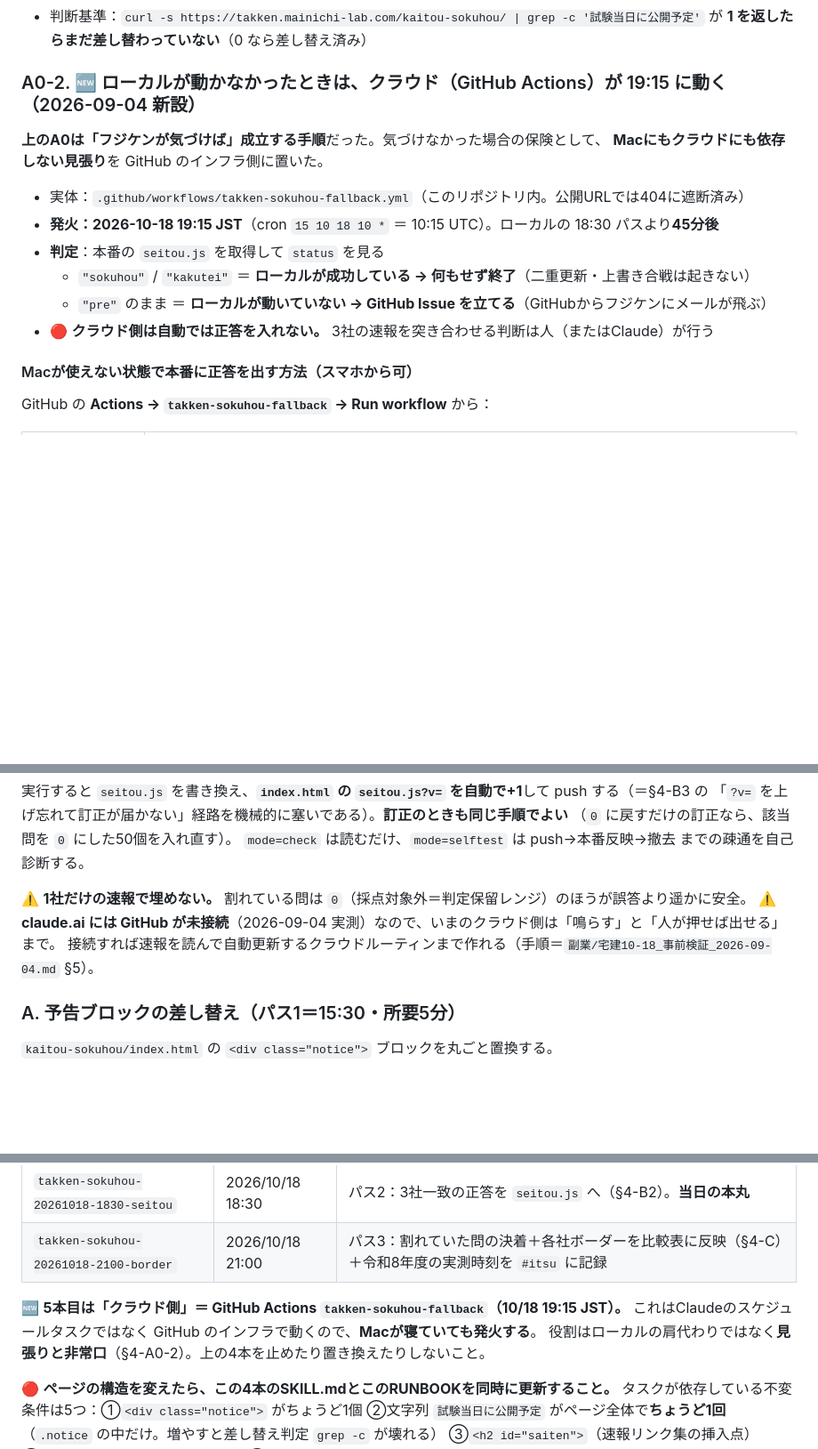
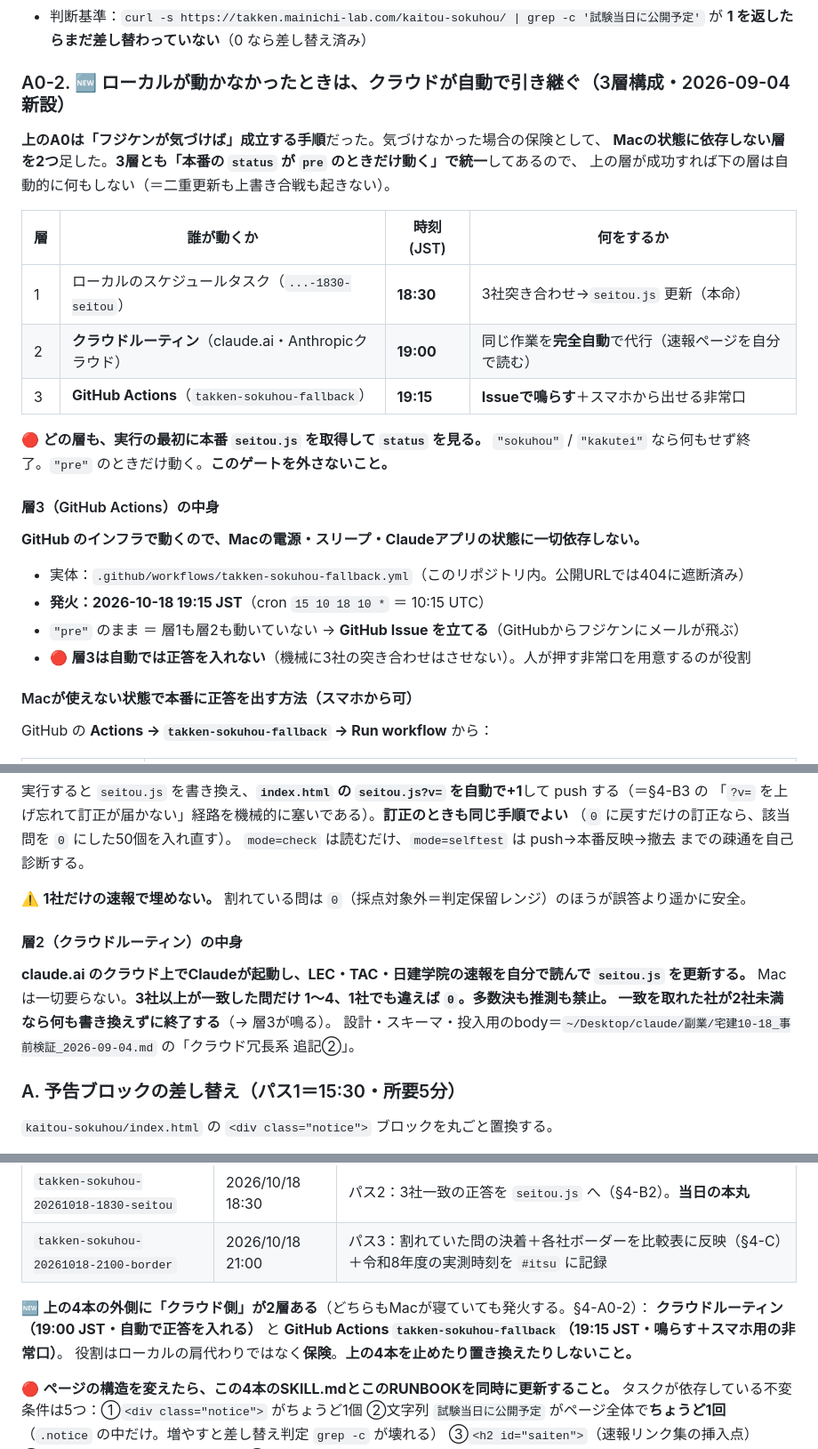
Before and after one commit to fujiken1016/takken-gym, a Markdown page: KAITOU_SOKUHOU_RUNBOOK.md, 3 parts joined by grey strips. Shown at 89% size. Rendered like a GitHub page; blank space fills up the shorter version.

Commit message:
RUNBOOK §4-A0-2: 当日フォールバックを3層構成に更新（18:30ローカル / 19:00クラウドルーティン / 19:15 GitHub Actions。全層とも status=pre のときだけ動く）

```diff
--- a/KAITOU_SOKUHOU_RUNBOOK.md
+++ b/KAITOU_SOKUHOU_RUNBOOK.md
@@ -171,17 +171,28 @@
 - 15:45 になっても本番ページが予告版のままなら、手動で新セッションを立て、この RUNBOOK の §4-A → B → B2 を上から順に実行する。プロンプトは「`宅建GYM_公開用/KAITOU_SOKUHOU_RUNBOOK.md` の §4 を読んで当日差し替えを実行して」の1行でよい
 - 判断基準：`curl -s https://takken.mainichi-lab.com/kaitou-sokuhou/ | grep -c '試験当日に公開予定'` が **1 を返したらまだ差し替わっていない**（0 なら差し替え済み）
 
-### A0-2. 🆕 ローカルが動かなかったときは、クラウド（GitHub Actions）が 19:15 に動く（2026-09-04 新設）
+### A0-2. 🆕 ローカルが動かなかったときは、クラウドが自動で引き継ぐ（3層構成・2026-09-04 新設）
 
 **上のA0は「フジケンが気づけば」成立する手順**だった。気づけなかった場合の保険として、
-**Macにもクラウドにも依存しない見張り**を GitHub のインフラ側に置いた。
+**Macの状態に依存しない層を2つ**足した。**3層とも「本番の `status` が `pre` のときだけ動く」で統一**してあるので、
+上の層が成功すれば下の層は自動的に何もしない（＝二重更新も上書き合戦も起きない）。
+
+| 層 | 誰が動くか | 時刻(JST) | 何をするか |
+|---|---|---|---|
+| 1 | ローカルのスケジュールタスク（`...-1830-seitou`） | **18:30** | 3社突き合わせ→`seitou.js` 更新（本命） |
+| 2 | **クラウドルーティン**（claude.ai・Anthropicクラウド） | **19:00** | 同じ作業を**完全自動**で代行（速報ページを自分で読む） |
+| 3 | **GitHub Actions**（`takken-sokuhou-fallback`） | **19:15** | **Issueで鳴らす**＋スマホから出せる非常口 |
+
+🔴 **どの層も、実行の最初に本番 `seitou.js` を取得して `status` を見る。**
+`"sokuhou"` / `"kakutei"` なら何もせず終了。`"pre"` のときだけ動く。**このゲートを外さないこと。**
+
+#### 層3（GitHub Actions）の中身
+**GitHub のインフラで動くので、Macの電源・スリープ・Claudeアプリの状態に一切依存しない。**
 
 - 実体：`.github/workflows/takken-sokuhou-fallback.yml`（このリポジトリ内。公開URLでは404に遮断済み）
-- **発火：2026-10-18 19:15 JST**（cron `15 10 18 10 *` ＝ 10:15 UTC）。ローカルの 18:30 パスより**45分後**
-- **判定**：本番の `seitou.js` を取得して `status` を見る
-  - `"sokuhou"` / `"kakutei"` ＝ **ローカルが成功している → 何もせず終了**（二重更新・上書き合戦は起きない）
-  - `"pre"` のまま ＝ **ローカルが動いていない → GitHub Issue を立てる**（GitHubからフジケンにメールが飛ぶ）
-- 🔴 **クラウド側は自動では正答を入れない。** 3社の速報を突き合わせる判断は人（またはClaude）が行う
+- **発火：2026-10-18 19:15 JST**（cron `15 10 18 10 *` ＝ 10:15 UTC）
+- `"pre"` のまま ＝ 層1も層2も動いていない → **GitHub Issue を立てる**（GitHubからフジケンにメールが飛ぶ）
+- 🔴 **層3は自動では正答を入れない**（機械に3社の突き合わせはさせない）。人が押す非常口を用意するのが役割
 
 #### Macが使えない状態で本番に正答を出す方法（スマホから可）
 GitHub の **Actions → `takken-sokuhou-fallback` → Run workflow** から：
@@ -200,8 +211,12 @@ GitHub の **Actions → `takken-sokuhou-fallback` → Run workflow** から：
 `mode=check` は読むだけ、`mode=selftest` は push→本番反映→撤去 までの疎通を自己診断する。
 
 ⚠️ **1社だけの速報で埋めない。** 割れている問は `0`（採点対象外＝判定保留レンジ）のほうが誤答より遥かに安全。
-⚠️ **claude.ai には GitHub が未接続**（2026-09-04 実測）なので、いまのクラウド側は「鳴らす」と「人が押せば出せる」まで。
-接続すれば速報を読んで自動更新するクラウドルーティンまで作れる（手順＝`副業/宅建10-18_事前検証_2026-09-04.md` §5）。
+
+#### 層2（クラウドルーティン）の中身
+**claude.ai のクラウド上でClaudeが起動し、LEC・TAC・日建学院の速報を自分で読んで `seitou.js` を更新する。**
+Macは一切要らない。**3社以上が一致した問だけ 1〜4、1社でも違えば `0`。多数決も推測も禁止。
+一致を取れた社が2社未満なら何も書き換えずに終了する**（→ 層3が鳴る）。
+設計・スキーマ・投入用のbody＝`~/Desktop/claude/副業/宅建10-18_事前検証_2026-09-04.md` の「クラウド冗長系 追記②」。
 
 ### A. 予告ブロックの差し替え（パス1＝15:30・所要5分）
 `kaitou-sokuhou/index.html` の `<div class="notice">` ブロックを丸ごと置換する。
@@ -395,9 +410,10 @@ curl -s "https://takken.mainichi-lab.com/kaitou-sokuhou/?nc=$(date +%s)" | grep
 | `takken-sokuhou-20261018-1830-seitou` | 2026/10/18 18:30 | パス2：3社一致の正答を `seitou.js` へ（§4-B2）。**当日の本丸** |
 | `takken-sokuhou-20261018-2100-border` | 2026/10/18 21:00 | パス3：割れていた問の決着＋各社ボーダーを比較表に反映（§4-C）＋令和8年度の実測時刻を `#itsu` に記録 |
 
-🆕 **5本目は「クラウド側」＝ GitHub Actions `takken-sokuhou-fallback`（10/18 19:15 JST）。**
-これはClaudeのスケジュールタスクではなく GitHub のインフラで動くので、**Macが寝ていても発火する**。
-役割はローカルの肩代わりではなく**見張りと非常口**（§4-A0-2）。上の4本を止めたり置き換えたりしないこと。
+🆕 **上の4本の外側に「クラウド側」が2層ある**（どちらもMacが寝ていても発火する。§4-A0-2）：
+**クラウドルーティン（19:00 JST・自動で正答を入れる）** と
+**GitHub Actions `takken-sokuhou-fallback`（19:15 JST・鳴らす＋スマホ用の非常口）**。
+役割はローカルの肩代わりではなく**保険**。**上の4本を止めたり置き換えたりしないこと。**
 
 🔴 **ページの構造を変えたら、この4本のSKILL.mdとこのRUNBOOKを同時に更新すること。**
 タスクが依存している不変条件は5つ：①`<div class="notice">` がちょうど1個 ②文字列 `試験当日に公開予定` がページ全体で**ちょうど1回**（`.notice` の中だけ。増やすと差し替え判定 `grep -c` が壊れる） ③`<h2 id="saiten">`（速報リンク集の挿入点） ④`tbody id="borderBody">` の6行 ⑤`seitou.js?v=N` が index.html に1箇所。
```
Also changed, not shown: other parts of KAITOU_SOKUHOU_RUNBOOK.md (+1 -1 lines).
